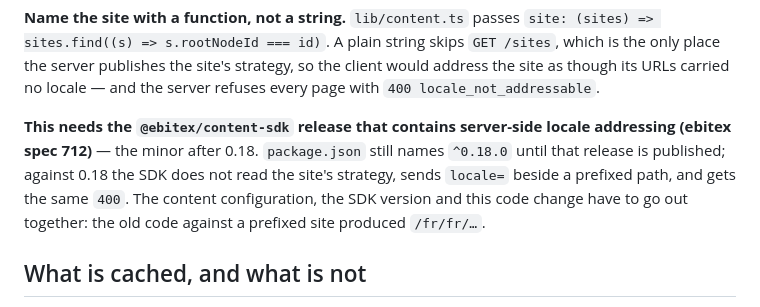
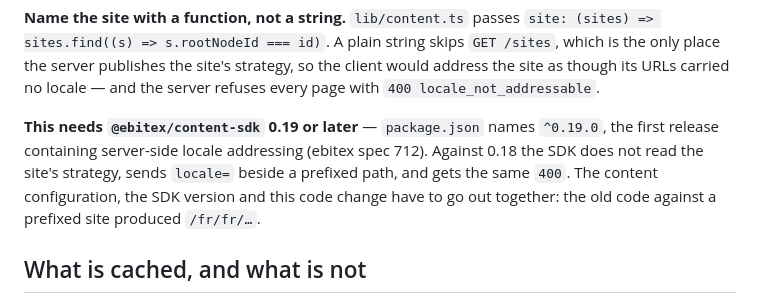
Before and after one commit to ebitex-io/samples, a Markdown page: samples/northwind-coffee-ssr/README.md, the part around the change. GitHub-like rendering.

Commit message:
northwind-coffee-ssr: README names the SDK version this now depends on
Co-Authored-By: Claude Opus 5 (1M context) <noreply@anthropic.com>
Claude-Session: https://claude.ai/code/session_01Qiu3kDVVwx4K7yV2MmqcMV

```diff
--- a/samples/northwind-coffee-ssr/README.md
+++ b/samples/northwind-coffee-ssr/README.md
@@ -187,10 +187,9 @@ the only place the server publishes the site's strategy, so the client would add
 though its URLs carried no locale — and the server refuses every page with
 `400 locale_not_addressable`.
 
-**This needs the `@ebitex/content-sdk` release that contains server-side locale addressing
-(ebitex spec 712)** — the minor after 0.18. `package.json` still names `^0.18.0` until that release
-is published; against 0.18 the SDK does not read the site's strategy, sends `locale=` beside a
-prefixed path, and gets the same `400`. The content configuration, the SDK version and this code
+**This needs `@ebitex/content-sdk` 0.19 or later** — `package.json` names `^0.19.0`, the first
+release containing server-side locale addressing (ebitex spec 712). Against 0.18 the SDK does not
+read the site's strategy, sends `locale=` beside a prefixed path, and gets the same `400`. The content configuration, the SDK version and this code
 change have to go out together: the old code against a prefixed site produced `/fr/fr/…`.
 
 ## What is cached, and what is not
```
